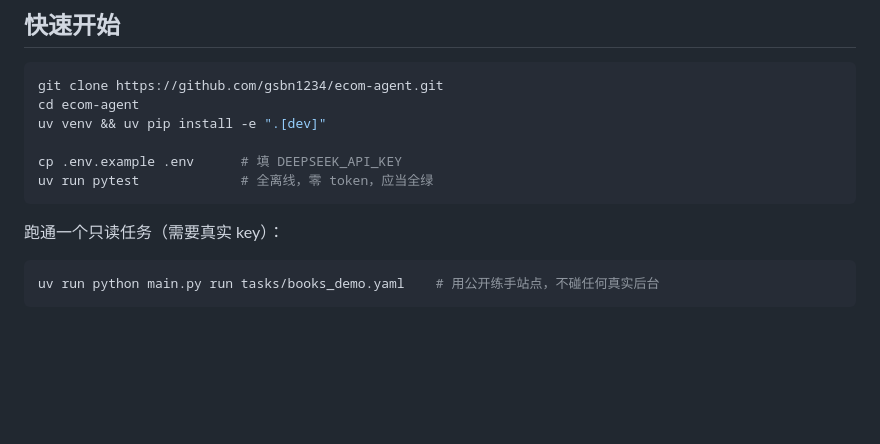
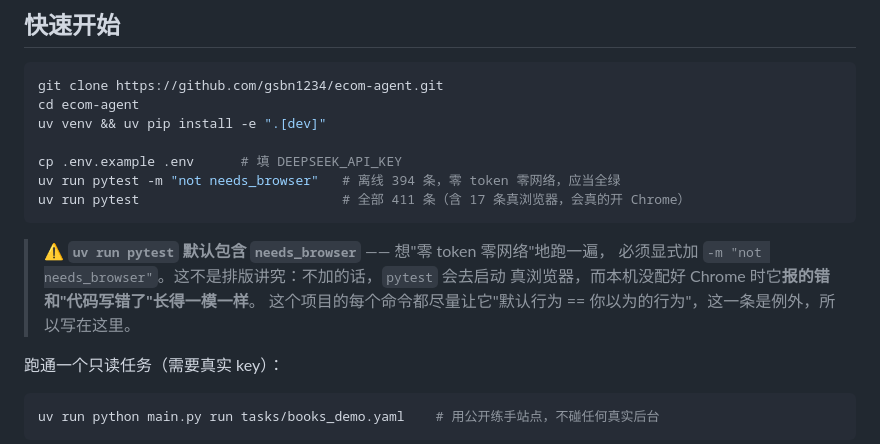
Before and after one commit to gsbn1234/ecom-agent, a Markdown page: README.md, the part around the change. Drawn GitHub-style; blank space fills up the shorter version.

Commit message:
docs(readme): 快速开始那行 pytest 的承诺是假的 —— 它会去开浏览器
README 写着 `uv run pytest  # 全离线，零 token，应当全绿`，而 `uv run pytest`
**默认包含** `needs_browser`（实测 `--collect-only` = 411，其中 17 条要真浏览器）。
陌生人照抄这一行，得到的不是"全绿"，而是**莫名其妙启动的 Chrome**；本机没配好
时那一片红和"代码写错了"长得一模一样 —— 而 README 刚刚向他保证过"应当全绿"。

所以这是**读者的第一段路就坏掉**，不是文风问题。改成两条并列 + 一句为什么：
零依赖的那条显式写 `-m "not needs_browser"`，要浏览器的那条说清代价。

⚠️ 这正是本项目反复吃的那个家族（"默认值和你以为的不一样"），只不过这次
受害的是照抄 README 的人，而不是我们的解析器。

````diff
--- a/README.md
+++ b/README.md
@@ -42,8 +42,14 @@ cd ecom-agent
 uv venv && uv pip install -e ".[dev]"
 
 cp .env.example .env      # 填 DEEPSEEK_API_KEY
-uv run pytest             # 全离线，零 token，应当全绿
+uv run pytest -m "not needs_browser"   # 离线 394 条，零 token 零网络，应当全绿
+uv run pytest                          # 全部 411 条（含 17 条真浏览器，会真的开 Chrome）
 ```
+
+> ⚠️ **`uv run pytest` 默认包含 `needs_browser`** —— 想"零 token 零网络"地跑一遍，
+> 必须显式加 `-m "not needs_browser"`。这不是排版讲究：不加的话，`pytest` 会去启动
+> 真浏览器，而本机没配好 Chrome 时它**报的错和"代码写错了"长得一模一样**。
+> 这个项目的每个命令都尽量让它"默认行为 == 你以为的行为"，这一条是例外，所以写在这里。
 
 跑通一个只读任务（需要真实 key）：
 
````
